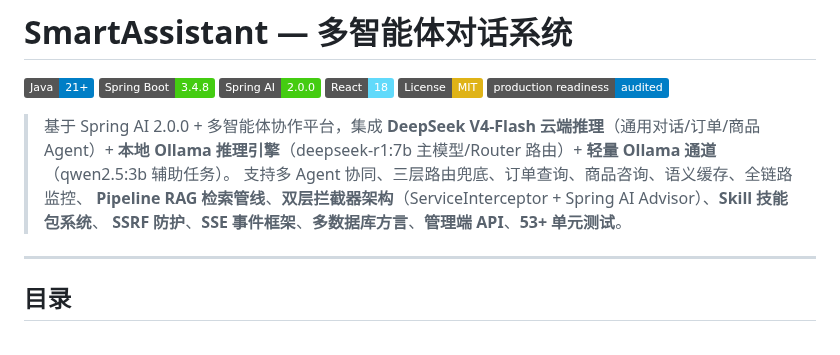
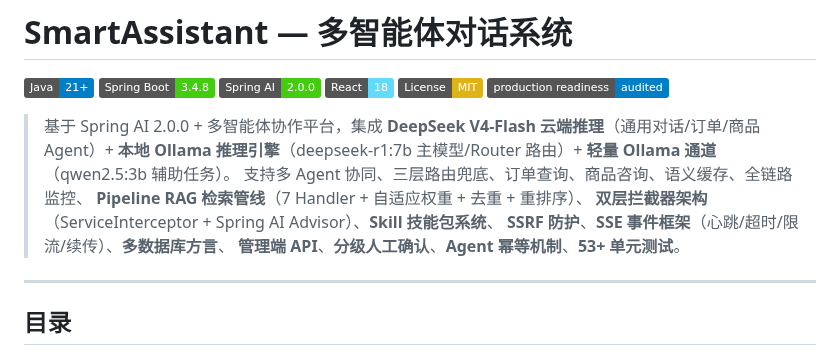
Before and after one commit to Yu-hk/SmartAssistant, a Markdown page: README.md, the part around one of its changes. Rendered like a GitHub page; badges without logos.

Commit message:
docs: README 最终更新 — 新增幂等/分级确认/指标/SSE限流/面试题对标

```diff
--- a/README.md
+++ b/README.md
@@ -9,8 +9,10 @@
 
 > 基于 Spring AI 2.0.0 + 多智能体协作平台，集成 **DeepSeek V4-Flash 云端推理**（通用对话/订单/商品 Agent）+ **本地 Ollama 推理引擎**（deepseek-r1:7b 主模型/Router 路由）+ **轻量 Ollama 通道**（qwen2.5:3b 辅助任务）。
 > 支持多 Agent 协同、三层路由兜底、订单查询、商品咨询、语义缓存、全链路监控、
-> **Pipeline RAG 检索管线**、**双层拦截器架构**（ServiceInterceptor + Spring AI Advisor）、**Skill 技能包系统**、
-> **SSRF 防护**、**SSE 事件框架**、**多数据库方言**、**管理端 API**、**53+ 单元测试**。
+> **Pipeline RAG 检索管线**（7 Handler + 自适应权重 + 去重 + 重排序）、
+> **双层拦截器架构**（ServiceInterceptor + Spring AI Advisor）、**Skill 技能包系统**、
+> **SSRF 防护**、**SSE 事件框架**（心跳/超时/限流/续传）、**多数据库方言**、
+> **管理端 API**、**分级人工确认**、**Agent 幂等机制**、**53+ 单元测试**。
 
 ---
 
```
Also changed, not shown: other parts of README.md (+6 -3 lines).
